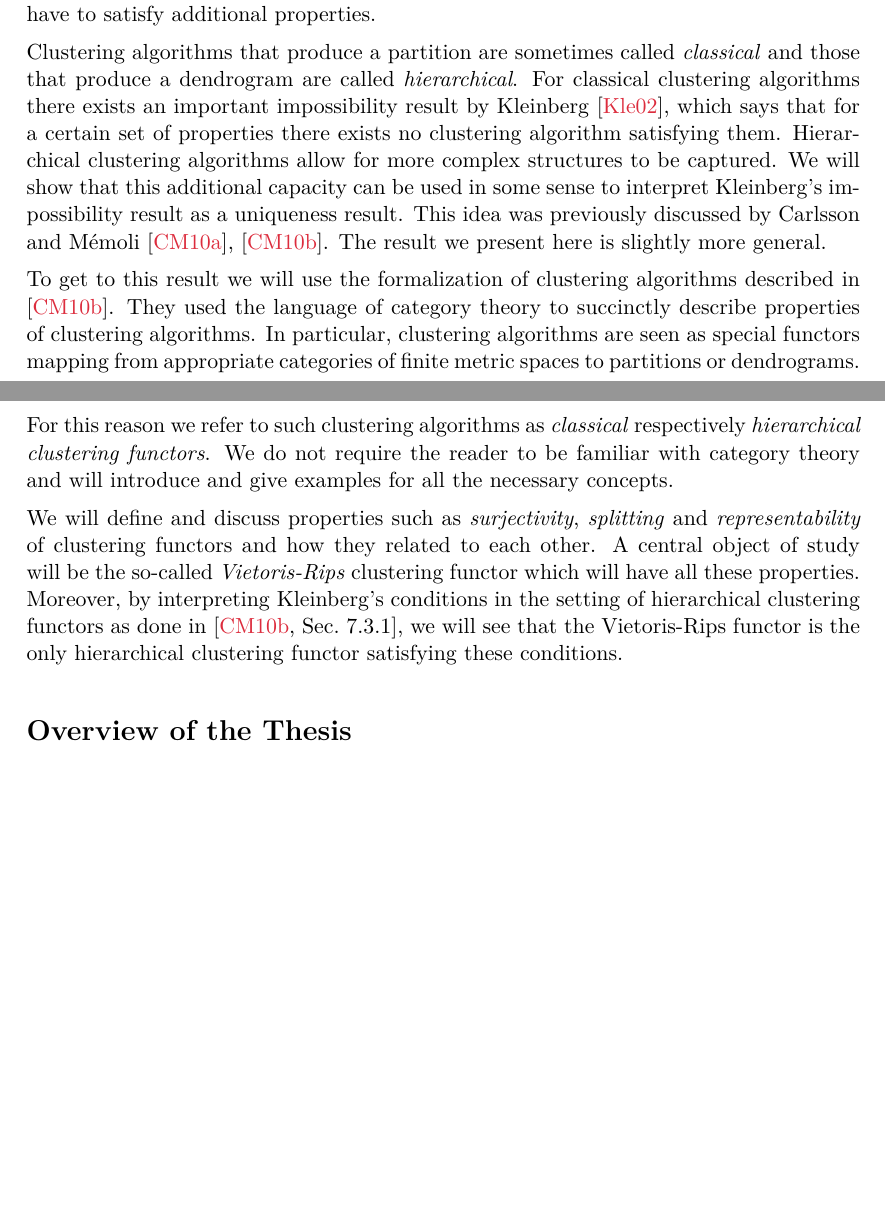
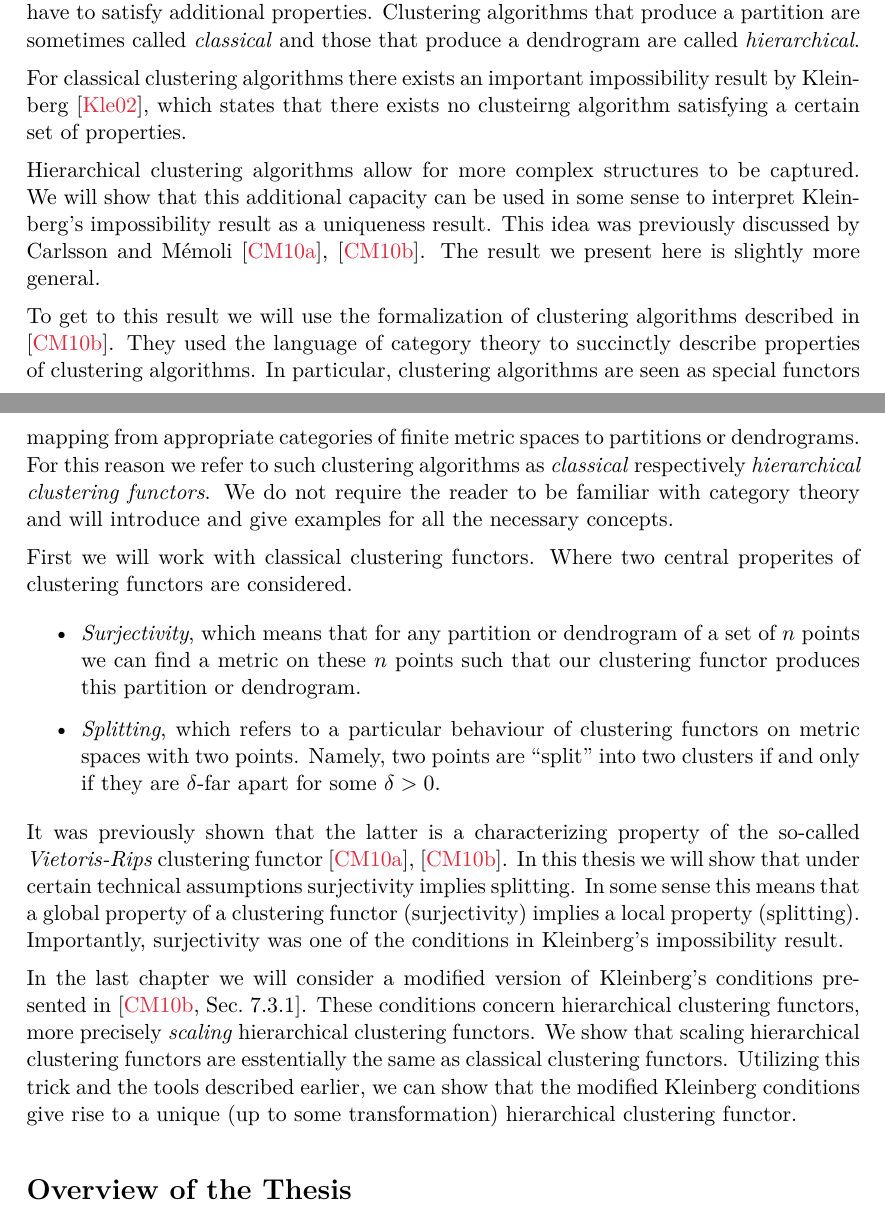
Before and after one commit to dominiquegarmier/bachelor-thesis, a LaTeX thesis (main.tex, which reads chapters/introduction.tex): two parts of pages 6 and 7 of 47 before the commit and two parts of pages 6 and 7 of 48 after it, joined at a grey line, cut so that both start at the same text, the shorter picture padded with empty space. Compiled offline with pdfLaTeX.

Commit message:
better intro

```diff
--- a/chapters/introduction.tex
+++ b/chapters/introduction.tex
@@ -61,14 +61,24 @@ And a clustering algorithm will be a map assigning to a finite metric space eith
 
 A dendrogram is a (rooted) tree, where the leaves are the data points. Dendrograms are strictly more general than partitions, as at every \emph{scale} a dendrogram describes a partition of the data points.
 Depending on the clustering algorithm a dendrogram will have to satisfy additional properties.
+Clustering algorithms that produce a partition are sometimes called \emph{classical} and those that produce a dendrogram are called \emph{hierarchical}.
 
-Clustering algorithms that produce a partition are sometimes called \emph{classical} and those that produce a dendrogram are called \emph{hierarchical}.
-For classical clustering algorithms there exists an important impossibility result by \textsc{Kleinberg} \cite{Kleinberg2002}, which says that for a certain set of properties there exists no clustering algorithm satisfying them.
+
+For classical clustering algorithms there exists an important impossibility result by \textsc{Kleinberg} \cite{Kleinberg2002}, which states that there exists no clusteirng algorithm satisfying a certain set of properties.
+
 Hierarchical clustering algorithms allow for more complex structures to be captured. We will show that this additional capacity can be used in some sense to interpret \textsc{Kleinberg}'s impossibility result as a uniqueness result. This idea was previously discussed by \textsc{Carlsson} and \textsc{M\'emoli} \cite{JMLR:v11:carlsson10a}, \cite{Carlsson2010}. The result we present here is slightly more general.
 
 To get to this result we will use the formalization of clustering algorithms described in \cite{Carlsson2010}. They used the language of category theory to succinctly describe properties of clustering algorithms. In particular, clustering algorithms are seen as special functors mapping from appropriate categories of finite metric spaces to partitions or dendrograms. For this reason we refer to such clustering algorithms as \emph{classical} respectively \emph{hierarchical clustering functors}. We do not require the reader to be familiar with category theory and will introduce and give examples for all the necessary concepts.
 
-We will define and discuss properties such as \emph{surjectivity}, \emph{splitting} and \emph{representability} of clustering functors and how they related to each other. A central object of study will be the so-called \emph{Vietoris-Rips} clustering functor which will have all these properties. Moreover, by interpreting \textsc{Kleinberg}'s conditions in the setting of hierarchical clustering functors as done in \cite[Sec.~7.3.1]{Carlsson2010}, we will see that the Vietoris-Rips functor is the only hierarchical clustering functor satisfying these conditions.
+First we will work with classical clustering functors. Where two central properites of clustering functors are considered.
+\begin{itemize}
+    \item \emph{Surjectivity}, which means that for any partition or dendrogram of a set of $n$ points we can find a metric on these $n$ points such that our clustering functor produces this partition or dendrogram.
+    \item \emph{Splitting}, which refers to a particular behaviour of clustering functors on metric spaces with two points. Namely, two points are ``split'' into two clusters if and only if they are $\delta$-far apart for some $\delta > 0$.
+\end{itemize}
+It was previously shown that the latter is a characterizing property of the so-called \emph{Vietoris-Rips} clustering functor \cite{JMLR:v11:carlsson10a}, \cite{Carlsson2010}.
+In this thesis we will show that under certain technical assumptions surjectivity implies splitting. In some sense this means that a global property of a clustering functor (surjectivity) implies a local property (splitting). Importantly, surjectivity was one of the conditions in \textsc{Kleinberg}'s impossibility result.
+
+In the last chapter we will consider a modified version of \textsc{Kleinberg}'s conditions presented in \cite[Sec.~7.3.1]{Carlsson2010}. These conditions concern hierarchical clustering functors, more precisely \emph{scaling} hierarchical clustering functors. We show that scaling hierarchical clustering functors are esstentially the same as classical clustering functors. Utilizing this trick and the tools described earlier, we can show that the modified \textsc{Kleinberg} conditions give rise to a unique (up to some transformation) hierarchical clustering functor.
 
 \section*{Overview of the Thesis}
 \todo[this could be moved into the appendix?]
```
